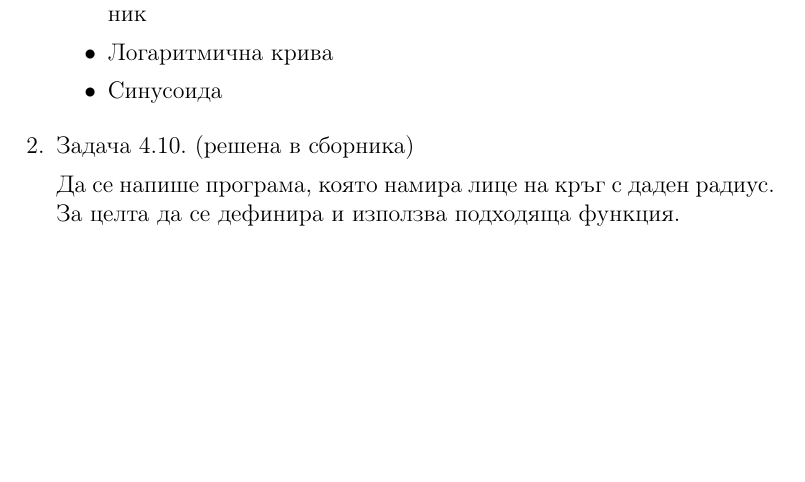
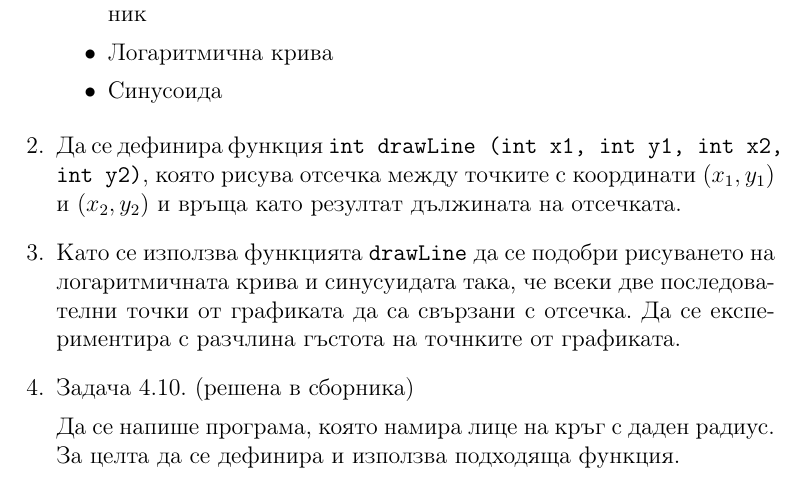
Before and after one commit to stranxter/lecture-notes, a LaTeX problem sheet (homeworks/01_programming 101/2016/03 types and functions/types, functions.tex): part of page 1 of 2 before the commit and part of page 1 of 3 after it, cut so that both start at the same text, the shorter picture padded with empty space. Compiled offline with pdfLaTeX.

Commit message:
Още задачи за домашно

```diff
--- a/homeworks/01_programming 101/2016/03 types and functions/types, functions.tex
+++ b/homeworks/01_programming 101/2016/03 types and functions/types, functions.tex
@@ -35,6 +35,11 @@
 		\item Логаритмична крива
 		\item Синусоида
 	\end{itemize}
+
+	\item Да се дефинира функция \texttt{int drawLine (int x1, int y1, int x2, int y2)}, която рисува отсечка между точките с координати $(x_1,y_1)$ и $(x_2,y_2)$ и връща като резултат дължината на отсечката.
+
+	\item Като се използва функцията \texttt{drawLine} да се подобри рисуването на логаритмичната крива и синусуидата така, че всеки две последователни точки от графиката да са свързани с отсечка. Да се експериментира с разчлина гъстота на точнките от графиката.
+
 
 	\item Задача 4.10. (решена в сборника)
 
```
Also changed, not shown: homeworks/01_programming 101/2016/03 types and functions/types, functions.pdf.
